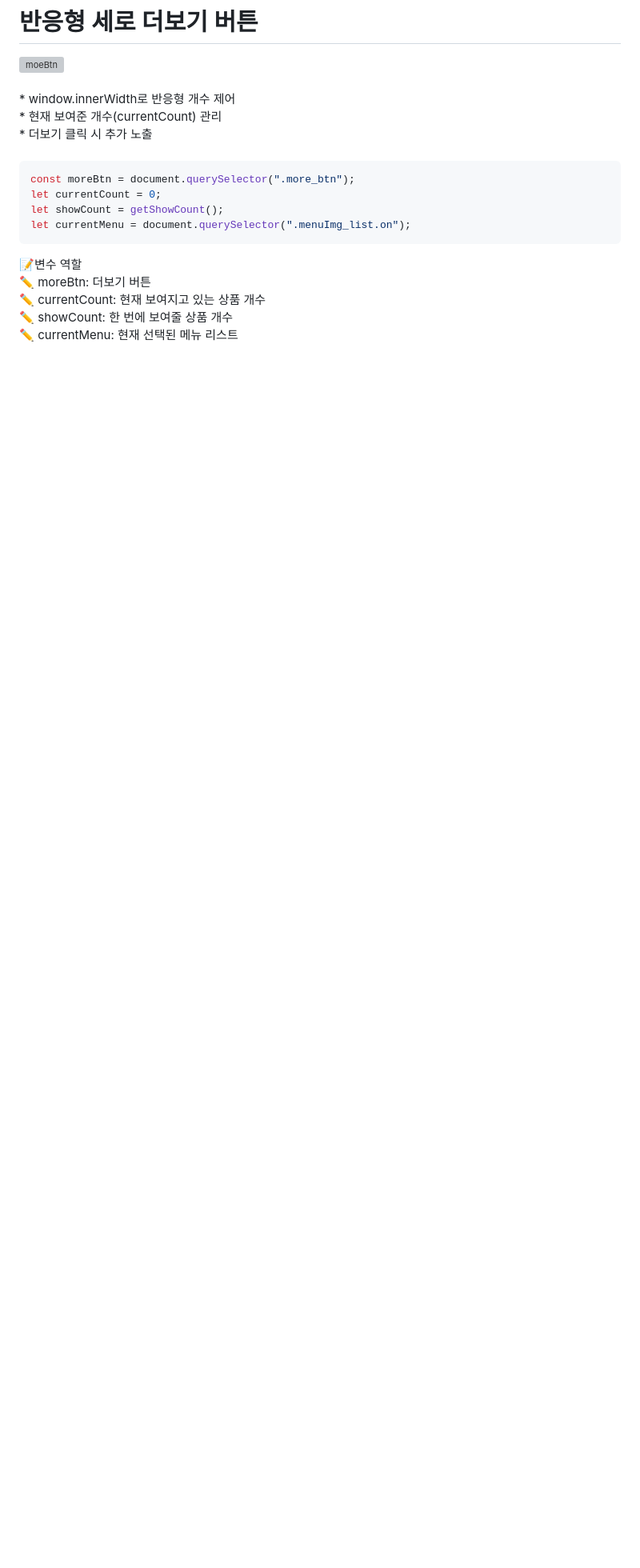
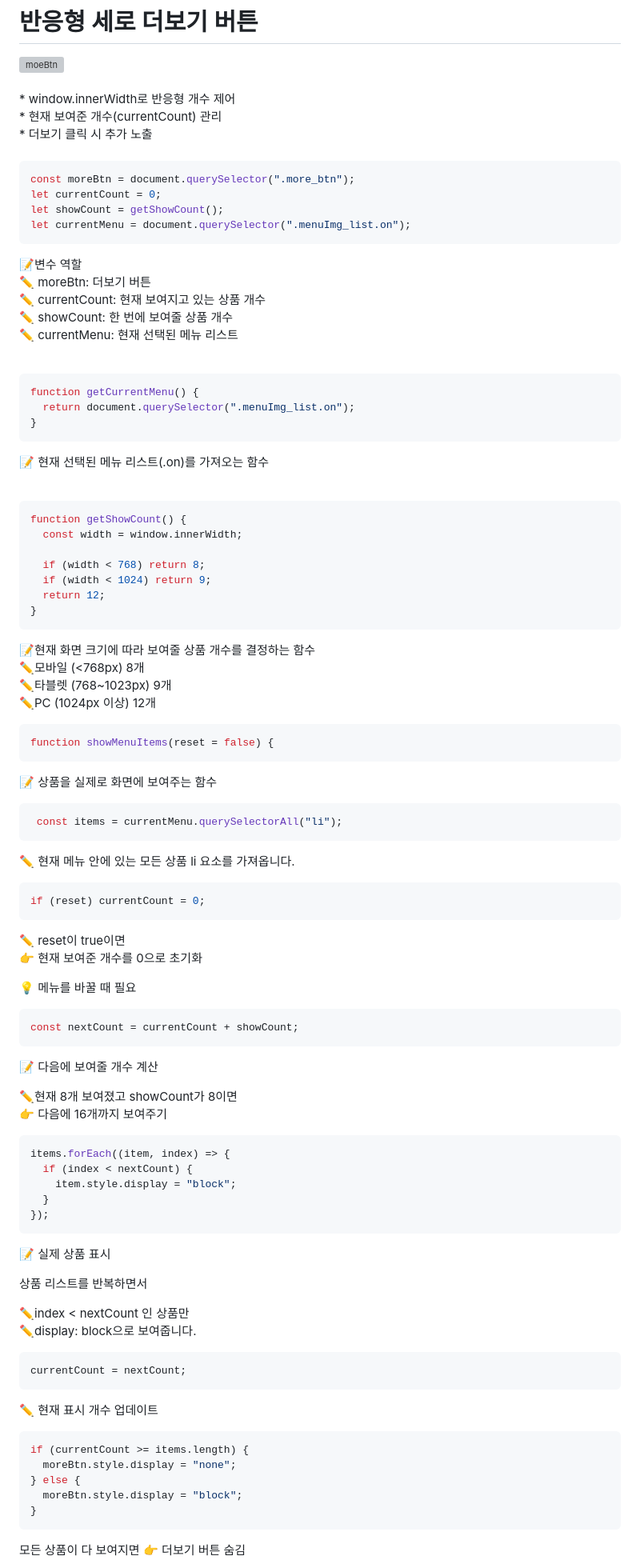
Before and after one commit to bluecode62/cafe-responsive-web, a Markdown page: README.md, the part around one of its changes. Shown at 80% size. Drawn GitHub-style; blank space fills up the shorter version; grey boxes are pictures that could not be loaded.

````diff
--- a/README.md
+++ b/README.md
@@ -295,3 +295,83 @@ let currentMenu = document.querySelector(".menuImg_list.on");
 ✏️ currentCount: 현재 보여지고 있는 상품 개수<br />
 ✏️ showCount: 한 번에 보여줄 상품 개수<br />
 ✏️ currentMenu: 현재 선택된 메뉴 리스트<br />
+<br />
+
+```javascript
+function getCurrentMenu() {
+  return document.querySelector(".menuImg_list.on");
+}
+```
+📝 현재 선택된 메뉴 리스트(.on)를 가져오는 함수<br />
+<br />
+
+```javascript
+function getShowCount() {
+  const width = window.innerWidth;
+
+  if (width < 768) return 8;
+  if (width < 1024) return 9;
+  return 12;
+}
+```
+📝현재 화면 크기에 따라 보여줄 상품 개수를 결정하는 함수<br />
+✏️모바일 (<768px)	8개<br />
+✏️타블렛 (768~1023px)	9개<br />
+✏️PC (1024px 이상)	12개<br />
+
+```javascript
+function showMenuItems(reset = false) {
+```
+📝 상품을 실제로 화면에 보여주는 함수<br />
+
+
+```javascript
+ const items = currentMenu.querySelectorAll("li");
+```
+✏️ 현재 메뉴 안에 있는 모든 상품 li 요소를 가져옵니다.<br />
+
+```javascript
+if (reset) currentCount = 0;
+```
+✏️ reset이 true이면<br />
+👉 현재 보여준 개수를 0으로 초기화<br />
+
+💡 메뉴를 바꿀 때 필요<br />
+
+```javascript
+const nextCount = currentCount + showCount;
+```
+📝 다음에 보여줄 개수 계산<br />
+
+✏️현재 8개 보여졌고 showCount가 8이면<br />
+👉 다음에 16개까지 보여주기<br />
+
+```javascript
+items.forEach((item, index) => {
+  if (index < nextCount) {
+    item.style.display = "block";
+  }
+});
+```
+📝 실제 상품 표시<br />
+
+상품 리스트를 반복하면서<br />
+
+✏️index < nextCount 인 상품만<br />
+✏️display: block으로 보여줍니다.<br />
+
+```javascript
+currentCount = nextCount;
+```
+✏️ 현재 표시 개수 업데이트<br />
+
+```javascript
+if (currentCount >= items.length) {
+  moreBtn.style.display = "none";
+} else {
+  moreBtn.style.display = "block";
+}
+```
+모든 상품이 다 보여지면
+👉 더보기 버튼 숨김
+
````
Also changed, not shown: other parts of README.md (+93 -0 lines).
